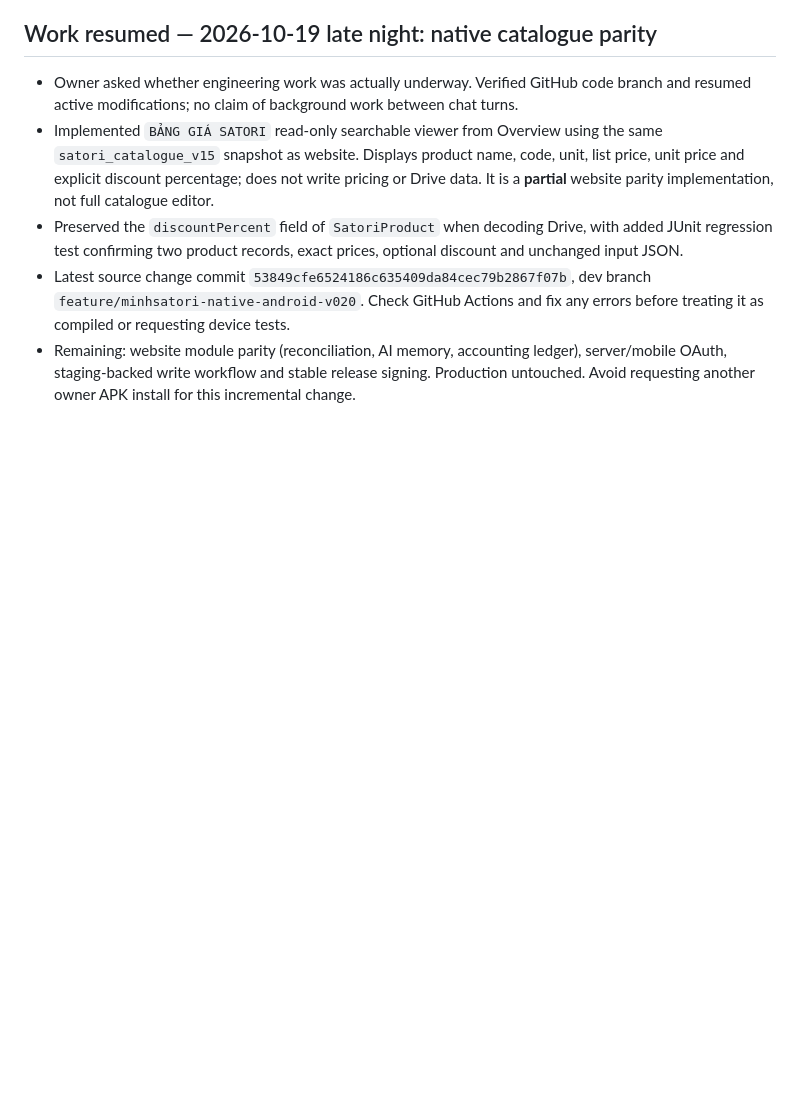
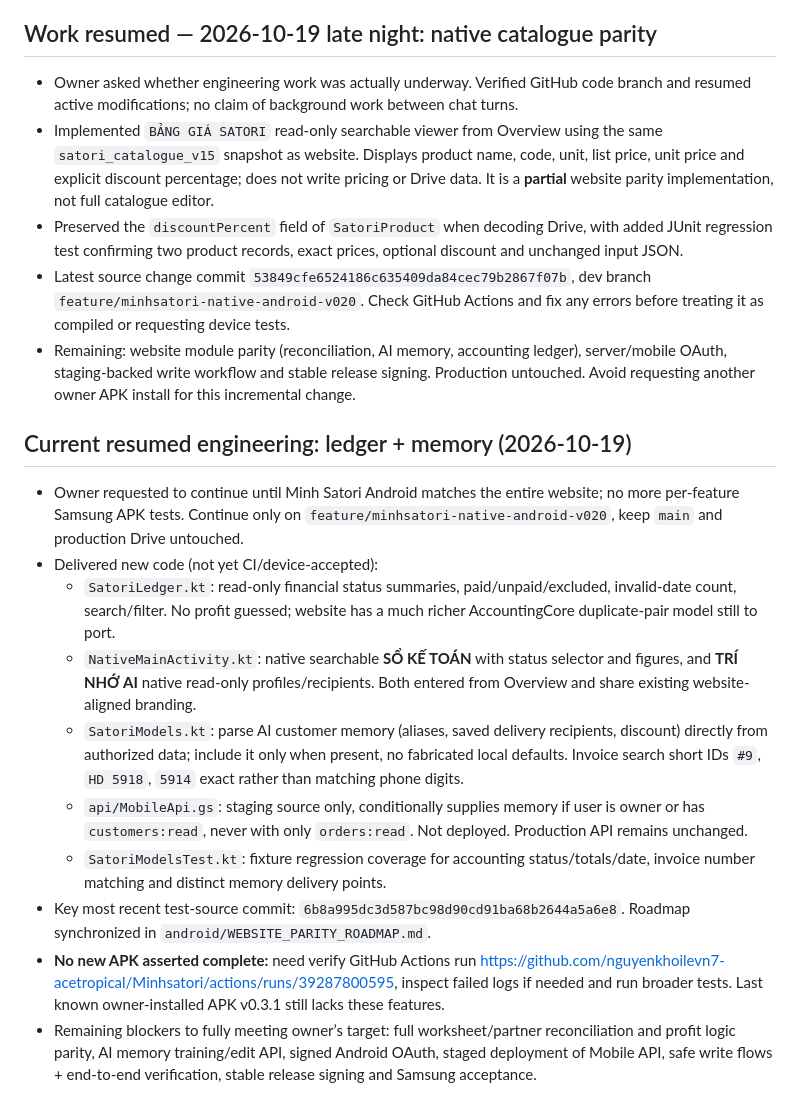
Before and after one commit to nguyenkhoilevn7-acetropical/Minhsatori, a Markdown page: ANDROID_WORK_STATUS.md, the part around the change. Drawn GitHub-style; blank space fills up the shorter version.

Commit message:
Android handoff: record ledger, memory, search commits and staging verification to resume safely

```diff
--- a/ANDROID_WORK_STATUS.md
+++ b/ANDROID_WORK_STATUS.md
@@ -81,3 +81,15 @@ Detailed handoff: [android/RESUME_HANDOFF_2026-10-19.md](android/RESUME_HANDOFF_
 - Preserved the `discountPercent` field of `SatoriProduct` when decoding Drive, with added JUnit regression test confirming two product records, exact prices, optional discount and unchanged input JSON.
 - Latest source change commit `53849cfe6524186c635409da84cec79b2867f07b`, dev branch `feature/minhsatori-native-android-v020`. Check GitHub Actions and fix any errors before treating it as compiled or requesting device tests.
 - Remaining: website module parity (reconciliation, AI memory, accounting ledger), server/mobile OAuth, staging-backed write workflow and stable release signing. Production untouched. Avoid requesting another owner APK install for this incremental change.
+
+## Current resumed engineering: ledger + memory (2026-10-19)
+- Owner requested to continue until Minh Satori Android matches the entire website; no more per-feature Samsung APK tests. Continue only on `feature/minhsatori-native-android-v020`, keep `main` and production Drive untouched.
+- Delivered new code (not yet CI/device-accepted):
+  * `SatoriLedger.kt`: read-only financial status summaries, paid/unpaid/excluded, invalid-date count, search/filter. No profit guessed; website has a much richer AccountingCore duplicate-pair model still to port.
+  * `NativeMainActivity.kt`: native searchable **SỔ KẾ TOÁN** with status selector and figures, and **TRÍ NHỚ AI** native read-only profiles/recipients. Both entered from Overview and share existing website-aligned branding.
+  * `SatoriModels.kt`: parse AI customer memory (aliases, saved delivery recipients, discount) directly from authorized data; include it only when present, no fabricated local defaults. Invoice search short IDs `#9`, `HD 5918`, `5914` exact rather than matching phone digits.
+  * `api/MobileApi.gs`: staging source only, conditionally supplies memory if user is owner or has `customers:read`, never with only `orders:read`. Not deployed. Production API remains unchanged.
+  * `SatoriModelsTest.kt`: fixture regression coverage for accounting status/totals/date, invoice number matching and distinct memory delivery points.
+- Key most recent test-source commit: `6b8a995dc3d587bc98d90cd91ba68b2644a5a6e8`. Roadmap synchronized in `android/WEBSITE_PARITY_ROADMAP.md`.
+- **No new APK asserted complete:** need verify GitHub Actions run https://github.com/nguyenkhoilevn7-acetropical/Minhsatori/actions/runs/39287800595, inspect failed logs if needed and run broader tests. Last known owner-installed APK v0.3.1 still lacks these features.
+- Remaining blockers to fully meeting owner’s target: full worksheet/partner reconciliation and profit logic parity, AI memory training/edit API, signed Android OAuth, staged deployment of Mobile API, safe write flows + end-to-end verification, stable release signing and Samsung acceptance.
```
